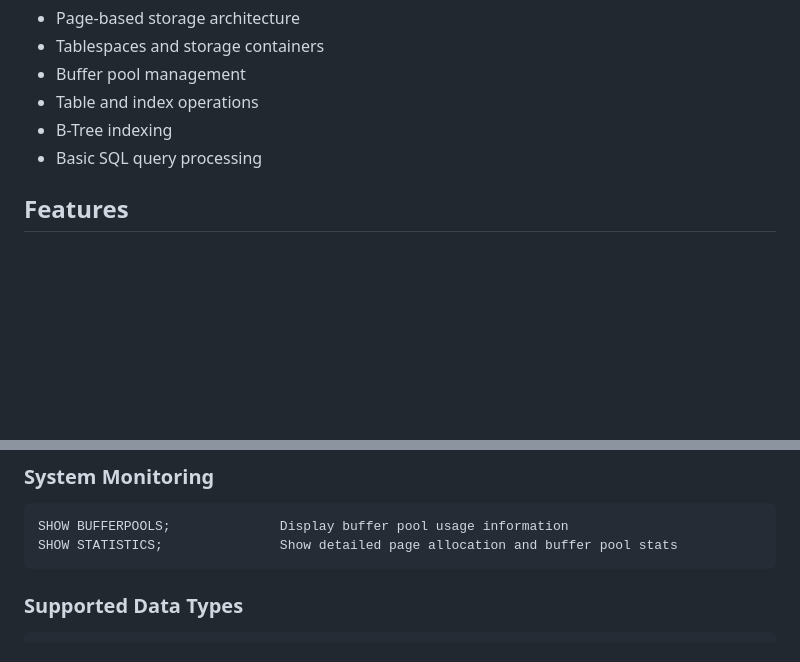
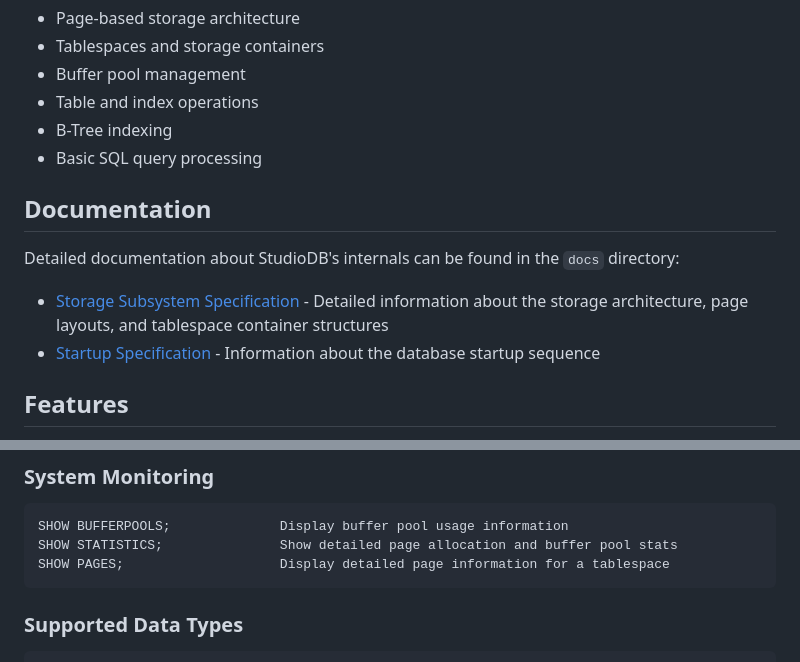
Before and after one commit to jseitter/studiodb, a Markdown page: README.md, 2 parts joined by grey strips. GitHub-like rendering; blank space fills up the shorter version.

Commit message:
reworked docs

````diff
--- a/README.md
+++ b/README.md
@@ -8,6 +8,13 @@ StudioDB is a simplified relational database system designed for educational pur
 - Table and index operations
 - B-Tree indexing
 - Basic SQL query processing
+
+## Documentation
+
+Detailed documentation about StudioDB's internals can be found in the `docs` directory:
+
+- [Storage Subsystem Specification](docs/STORAGE_SPECIFICATION.md) - Detailed information about the storage architecture, page layouts, and tablespace container structures
+- [Startup Specification](docs/STARTUP_SPECIFICATION.md) - Information about the database startup sequence
 
 ## Features
 
@@ -114,6 +121,7 @@ SELECT * FROM SYS_INDEX_COLUMNS; View all index columns in the system catalog
 ```
 SHOW BUFFERPOOLS;              Display buffer pool usage information
 SHOW STATISTICS;               Show detailed page allocation and buffer pool stats
+SHOW PAGES;                    Display detailed page information for a tablespace
 ```
 
 ### Supported Data Types
````
